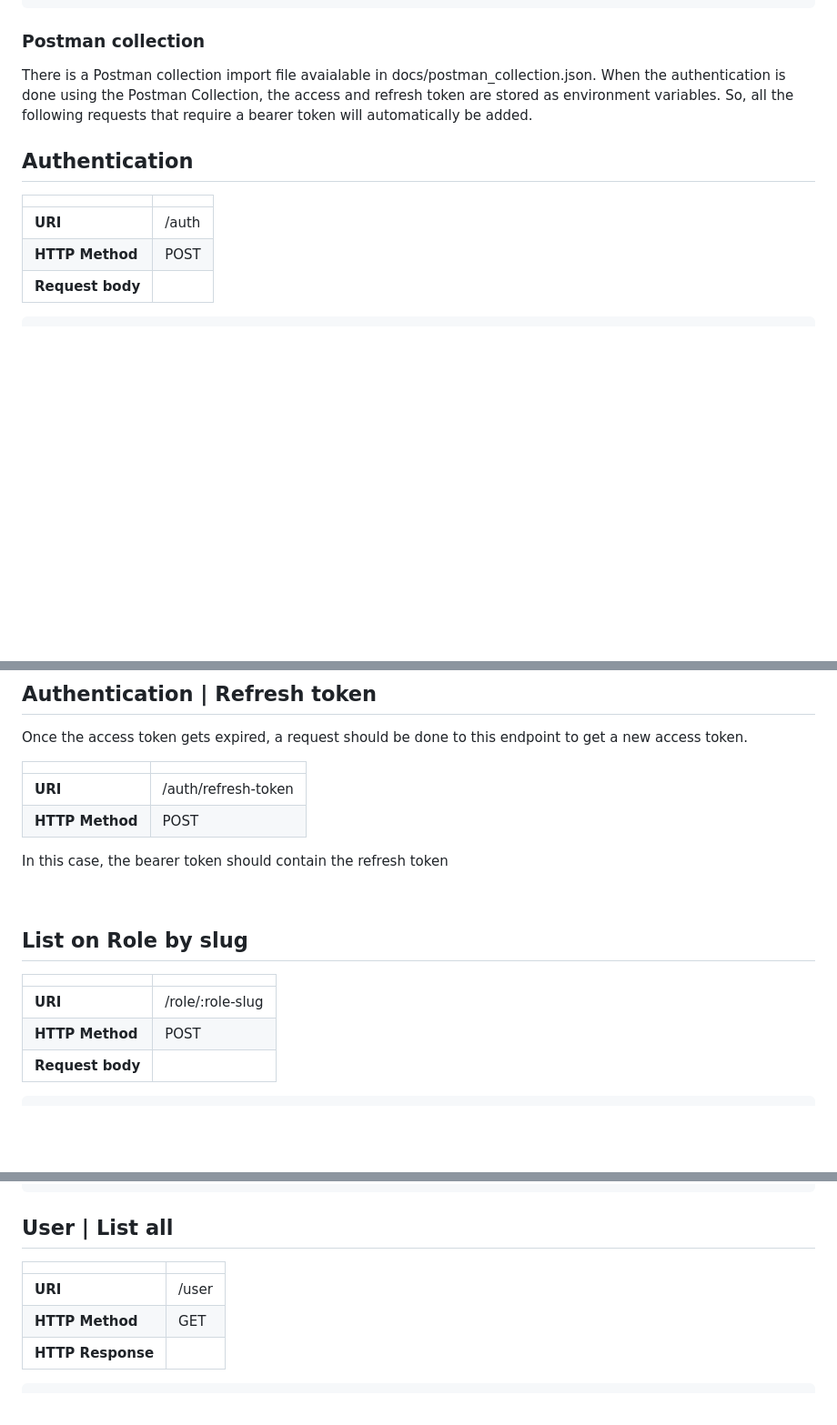
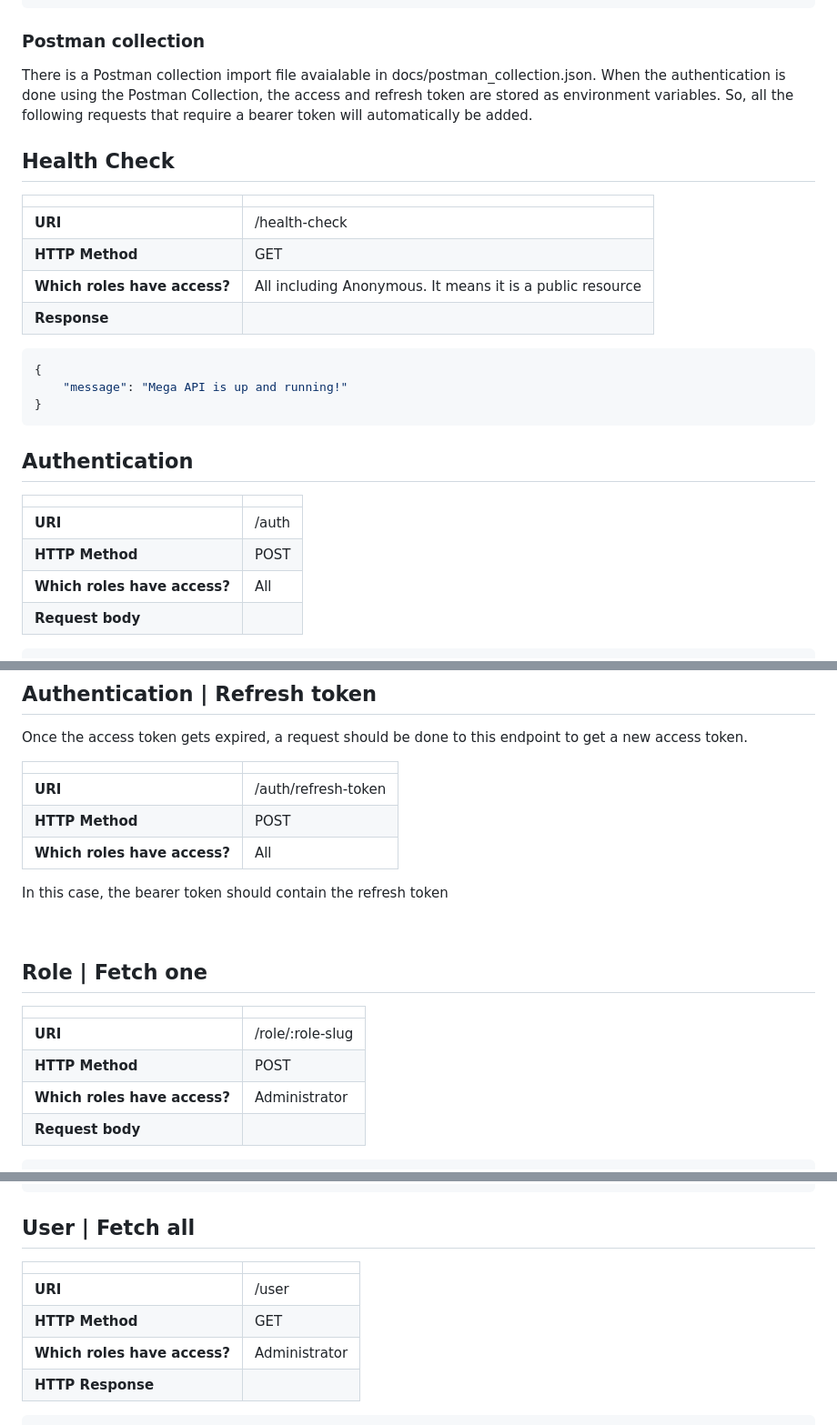
Before and after one commit to pcelta/mega-api, a Markdown page: docs/05-the-api-and-endpoints.md, 3 parts joined by grey strips. Shown at 91% size. Drawn GitHub-style; blank space fills up the shorter version.

Commit message:
feat: add role permission documentation for the routes

````diff
--- a/docs/05-the-api-and-endpoints.md
+++ b/docs/05-the-api-and-endpoints.md
@@ -22,12 +22,26 @@ There is a Postman collection import file avaialable in docs/postman_collection.
 When the authentication is done using the Postman Collection, the access and refresh token are stored as environment variables. So, all the following requests that require a bearer token will automatically be added.
 
 
+## Health Check
+|  |  |
+|----------|----------|
+|   <b>URI</b>  |   /health-check |
+|   <b>HTTP Method</b>  |   GET  |
+|   <b>Which roles have access?</b>  |   All including Anonymous. It means it is a public resource  |
+|   <b>Response</b>  |    |
+```json
+{
+    "message": "Mega API is up and running!"
+}
+```
+
 ## Authentication
 
 |  |  |
 |----------|----------|
 |   <b>URI</b>  |   /auth |
 |   <b>HTTP Method</b>  |   POST  |
+|   <b>Which roles have access?</b>  |   All  |
 |   <b>Request body</b>  |     |
 
 ```json
@@ -71,16 +85,18 @@ Once the access token gets expired, a request should be done to this endpoint to
 |----------|----------|
 |   <b>URI</b>  |   /auth/refresh-token |
 |   <b>HTTP Method</b>  |   POST  |
+|   <b>Which roles have access?</b>  |   All  |
 
 In this case, the bearer token should contain the refresh token
 
 <br/>
 
-## List on Role by slug
+## Role | Fetch one
 |  |  |
 |----------|----------|
 |   <b>URI</b>  |   /role/:role-slug |
 |   <b>HTTP Method</b>  |   POST  |
+|   <b>Which roles have access?</b>  |   Administrator  |
 |   <b>Request body</b>  |     |
 
 ```json
@@ -110,11 +126,12 @@ In this case, the bearer token should contain the refresh token
 ]
 ```
 
-## User | List all
+## User | Fetch all
 |  |  |
 |----------|----------|
 |   <b>URI</b>  |   /user |
 |   <b>HTTP Method</b>  |   GET  |
+|   <b>Which roles have access?</b>  |   Administrator  |
 |   <b>HTTP Response</b>  |     |
 
 ```json
````
Also changed, not shown: other parts of docs/05-the-api-and-endpoints.md (+8 -2 lines).
